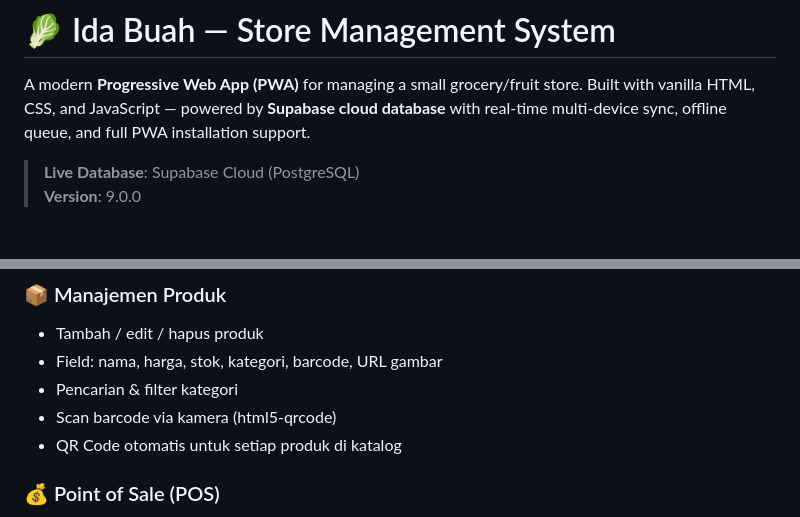
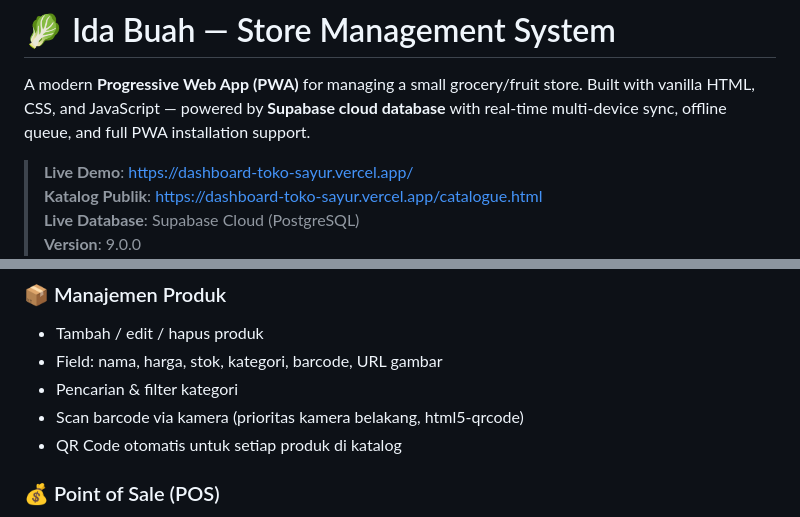
Before and after one commit to rfalam2211/DashboardTokoSayur, a Markdown page: README.md, 2 parts joined by grey strips. Rendered like a GitHub page; blank space fills up the shorter version.

```diff
--- a/README.md
+++ b/README.md
@@ -2,5 +2,7 @@
 
 A modern **Progressive Web App (PWA)** for managing a small grocery/fruit store. Built with vanilla HTML, CSS, and JavaScript — powered by **Supabase cloud database** with real-time multi-device sync, offline queue, and full PWA installation support.
 
+> **Live Demo**: [https://dashboard-toko-sayur.vercel.app/](https://dashboard-toko-sayur.vercel.app/)
+> **Katalog Publik**: [https://dashboard-toko-sayur.vercel.app/catalogue.html](https://dashboard-toko-sayur.vercel.app/catalogue.html)
 > **Live Database**: Supabase Cloud (PostgreSQL)
 > **Version**: 9.0.0
@@ -27,7 +29,7 @@ A modern **Progressive Web App (PWA)** for managing a small grocery/fruit store.
 - Tambah / edit / hapus produk
 - Field: nama, harga, stok, kategori, barcode, URL gambar
 - Pencarian & filter kategori
-- Scan barcode via kamera (html5-qrcode)
+- Scan barcode via kamera (prioritas kamera belakang, html5-qrcode)
 - QR Code otomatis untuk setiap produk di katalog
 
 ### 💰 Point of Sale (POS)
```
Also changed, not shown: other parts of README.md (+29 -4 lines).
